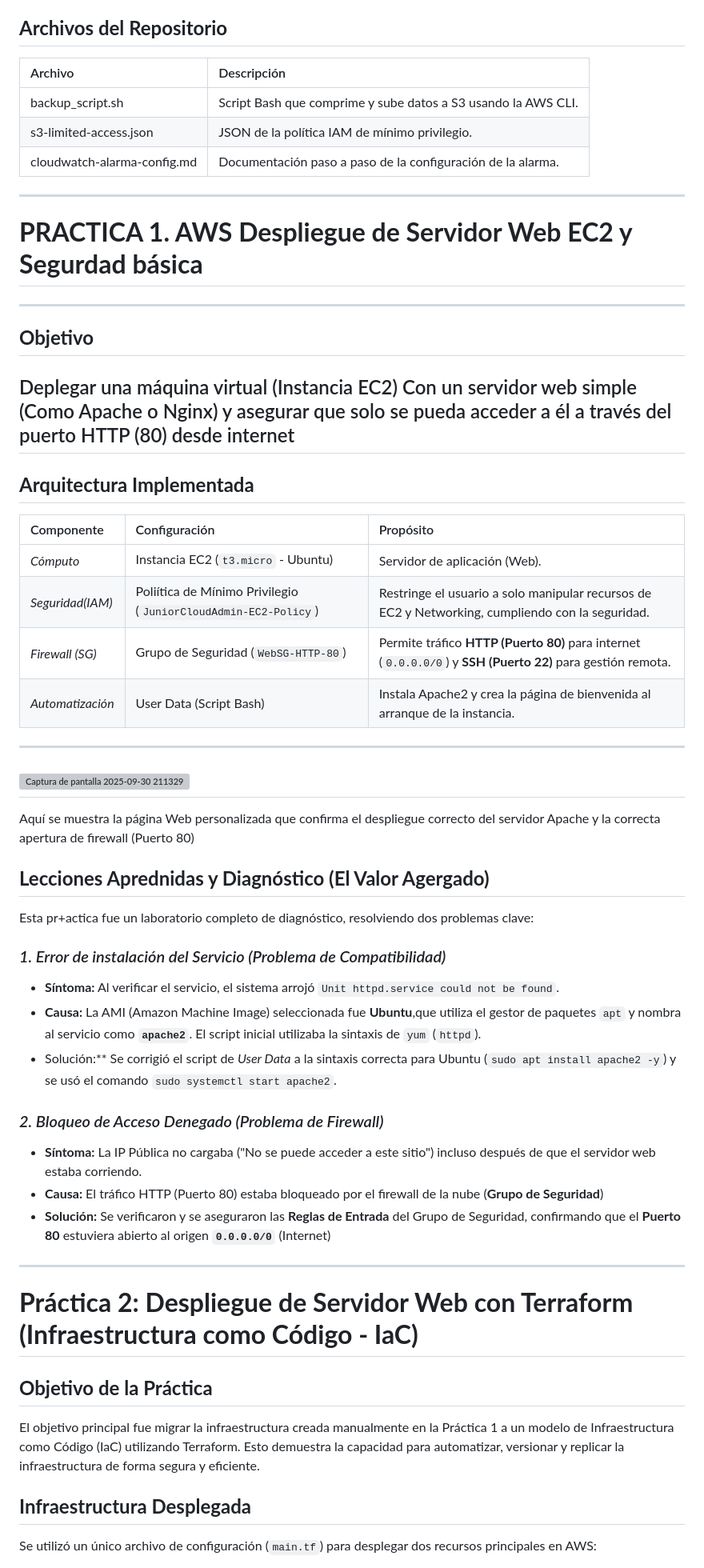
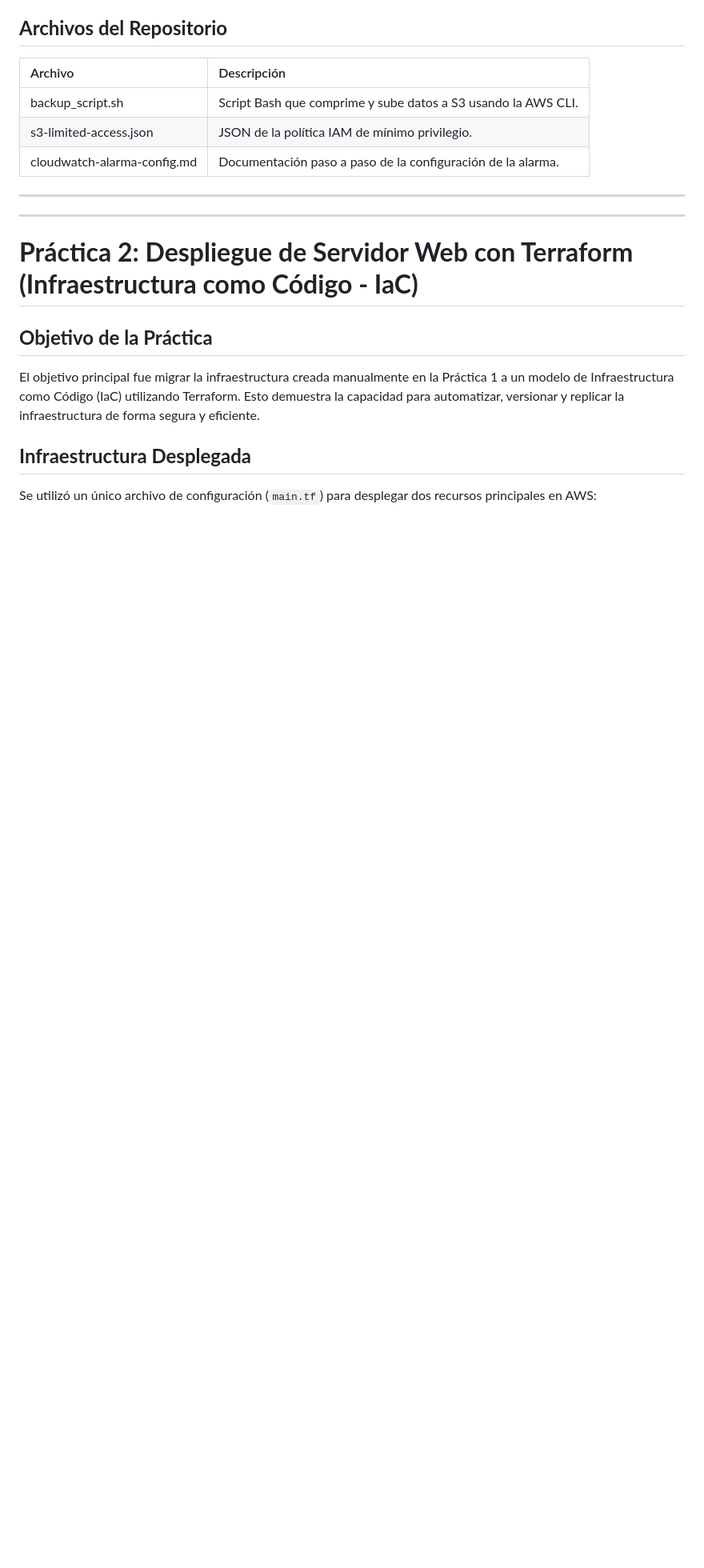
Before and after one commit to evelazquezrodriguez1918-wq/junior-cloud-projects-, a Markdown page: README.md, the part around one of its changes. Shown at 80% size. Rendered like a GitHub page; blank space fills up the shorter version; grey boxes are pictures that could not be loaded.

```diff
--- a/README.md
+++ b/README.md
@@ -27,35 +27,6 @@ Automatizar el respaldo de un volumen EBS (Disco de un servidor EC2) a Amazon S3
 | s3-limited-access.json | JSON de la política IAM de mínimo privilegio. |
 | cloudwatch-alarma-config.md | Documentación paso a paso de la configuración de la alarma. |
 -----
-# **PRACTICA 1. AWS Despliegue de Servidor Web EC2 y Segurdad básica**
----
-## **Objetivo**
-Deplegar una máquina virtual (Instancia EC2) Con un servidor web simple (Como Apache o Nginx) y asegurar que solo se pueda acceder a él a través del puerto HTTP (80) desde internet
----
-## **Arquitectura Implementada**
-| Componente | Configuración | Propósito |
-| :--- | :--- | :--- |
-| *Cómputo* | Instancia EC2 (`t3.micro` - Ubuntu) | Servidor de aplicación (Web). |
-| *Seguridad(IAM)* | Poliítica de Mínimo Privilegio (`JuniorCloudAdmin-EC2-Policy`) | Restringe el usuario a solo manipular recursos de EC2 y Networking, cumpliendo con la seguridad. |
-| *Firewall (SG)* | Grupo de Seguridad (`WebSG-HTTP-80`) | Permite tráfico **HTTP (Puerto 80)** para internet (`0.0.0.0/0`) y **SSH (Puerto 22)** para gestión remota. |
-| *Automatización* | User Data (Script Bash) | Instala Apache2 y crea la página de bienvenida al arranque de la instancia. |
----
-## <img width="1365" height="767" alt="Captura de pantalla 2025-09-30 211329" src="https://github.com/user-attachments/assets/a57c01b1-eb6b-4551-9b23-fbc855215d03" />
-Aquí se muestra la página Web personalizada que confirma el despliegue correcto del servidor Apache y la correcta apertura de firewall (Puerto 80)
-
-
-## **Lecciones Aprednidas y Diagnóstico (El Valor Agergado)**
-Esta pr+actica fue un laboratorio completo de diagnóstico, resolviendo dos problemas clave:
-
-### *1. Error de instalación del Servicio (Problema de Compatibilidad)*
-* **Síntoma:** Al verificar el servicio, el sistema arrojó `Unit httpd.service could not be found`.
-* **Causa:** La AMI (Amazon Machine Image) seleccionada fue **Ubuntu**,que utiliza el gestor de paquetes `apt` y nombra al servicio como **`apache2`**. El script inicial utilizaba la sintaxis de `yum` (`httpd`).
-* Solución:** Se corrigió el script de *User Data* a la sintaxis correcta para Ubuntu (`sudo apt install apache2 -y`) y se usó el comando `sudo systemctl start apache2`.
-
-### *2. Bloqueo de Acceso Denegado (Problema de Firewall)*
-* **Síntoma:** La IP Pública no cargaba ("No se puede acceder a este sitio") incluso después de que el servidor web estaba corriendo.
-*  **Causa:** El tráfico HTTP (Puerto 80) estaba bloqueado por el firewall de la nube (**Grupo de Seguridad**)
-*  **Solución:** Se verificaron y se aseguraron las **Reglas de Entrada** del Grupo de Seguridad, confirmando que el **Puerto 80** estuviera abierto al origen **`0.0.0.0/0`** (Internet)
 ---
 # **Práctica 2: Despliegue de Servidor Web con Terraform (Infraestructura como Código - IaC)**
 
```
Also changed, not shown: other parts of README.md (+0 -32 lines).
